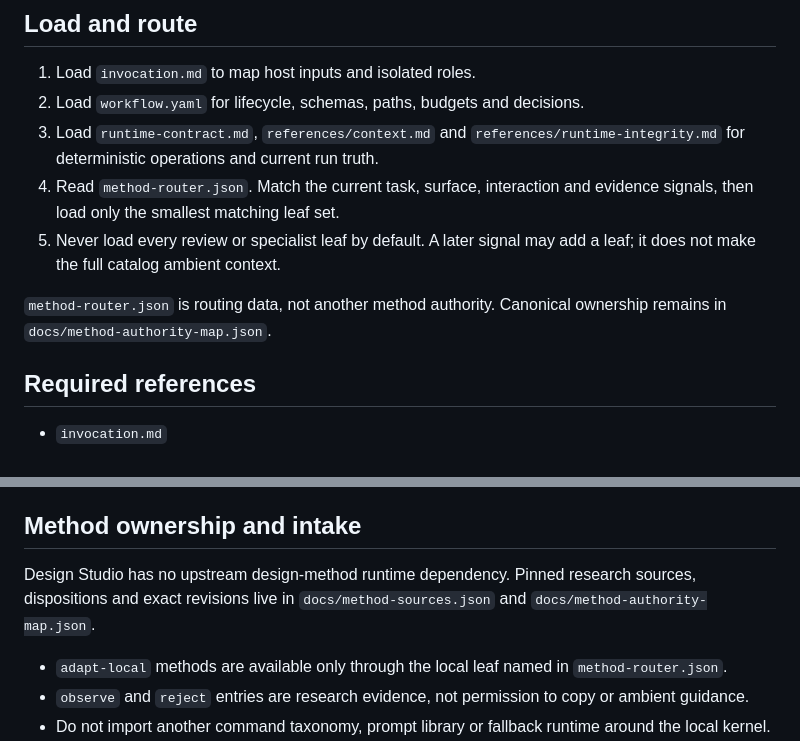
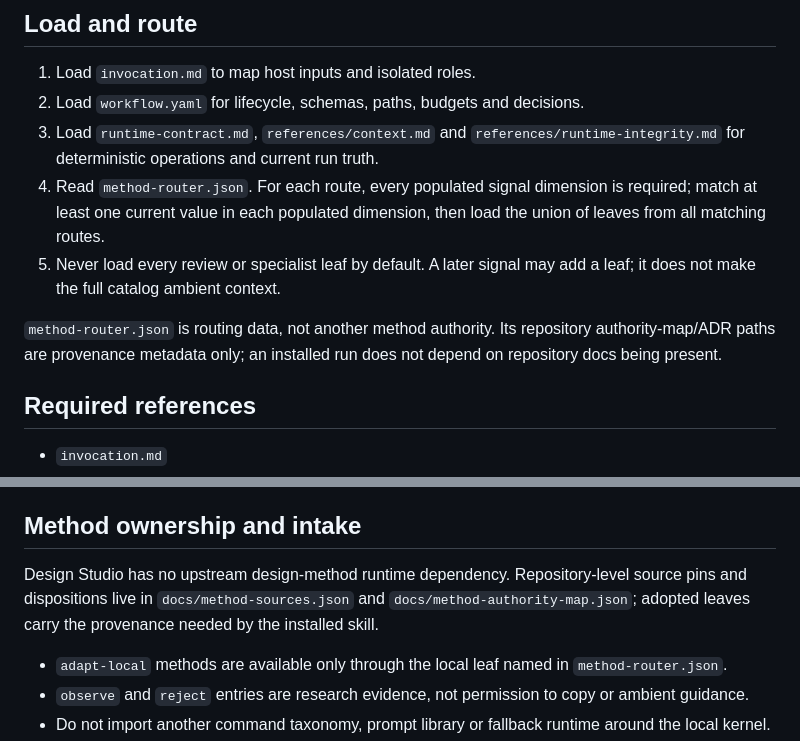
Before and after one commit to George-RD/design-studio, a Markdown page: skills/design-studio/SKILL.md, 2 parts joined by grey strips. Rendered like a GitHub page.

Commit message:
fix: document deterministic leaf matching

```diff
--- a/skills/design-studio/SKILL.md
+++ b/skills/design-studio/SKILL.md
@@ -32,10 +32,10 @@ Design Studio is a portable design-engineering method kernel. Keep the always-lo
 1. Load `invocation.md` to map host inputs and isolated roles.
 2. Load `workflow.yaml` for lifecycle, schemas, paths, budgets and decisions.
 3. Load `runtime-contract.md`, `references/context.md` and `references/runtime-integrity.md` for deterministic operations and current run truth.
-4. Read `method-router.json`. Match the current task, surface, interaction and evidence signals, then load only the smallest matching leaf set.
+4. Read `method-router.json`. For each route, every populated signal dimension is required; match at least one current value in each populated dimension, then load the union of leaves from all matching routes.
 5. Never load every review or specialist leaf by default. A later signal may add a leaf; it does not make the full catalog ambient context.
 
-`method-router.json` is routing data, not another method authority. Canonical ownership remains in `docs/method-authority-map.json`.
+`method-router.json` is routing data, not another method authority. Its repository authority-map/ADR paths are provenance metadata only; an installed run does not depend on repository docs being present.
 
 ## Required references
 
@@ -97,7 +97,7 @@ Studio needs file I/O, shell access and isolated roles. A visual decision also n
 
 ## Method ownership and intake
 
-Design Studio has no upstream design-method runtime dependency. Pinned research sources, dispositions and exact revisions live in `docs/method-sources.json` and `docs/method-authority-map.json`.
+Design Studio has no upstream design-method runtime dependency. Repository-level source pins and dispositions live in `docs/method-sources.json` and `docs/method-authority-map.json`; adopted leaves carry the provenance needed by the installed skill.
 
 - `adapt-local` methods are available only through the local leaf named in `method-router.json`.
 - `observe` and `reject` entries are research evidence, not permission to copy or ambient guidance.
```
